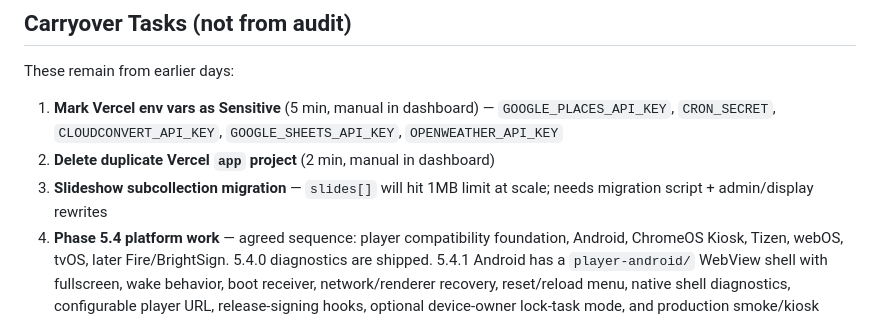
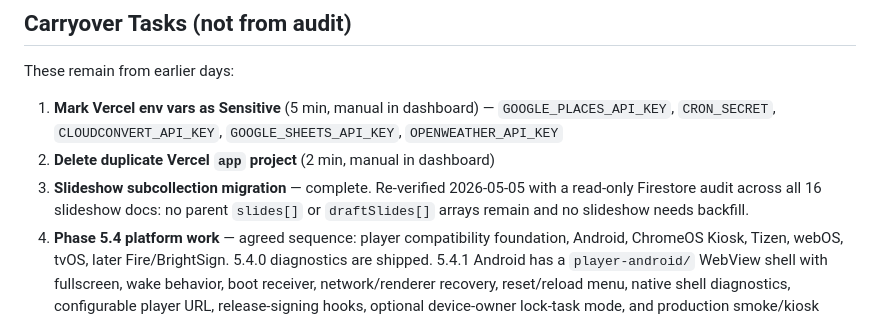
Before and after one commit to tdmonster99/digital-signage, a Markdown page: NEXT_CHAT_CONTEXT.md, the part around the change. Rendered like a GitHub page.

```diff
--- a/NEXT_CHAT_CONTEXT.md
+++ b/NEXT_CHAT_CONTEXT.md
@@ -97,7 +97,7 @@ These remain from earlier days:
 
 1. **Mark Vercel env vars as Sensitive** (5 min, manual in dashboard) — `GOOGLE_PLACES_API_KEY`, `CRON_SECRET`, `CLOUDCONVERT_API_KEY`, `GOOGLE_SHEETS_API_KEY`, `OPENWEATHER_API_KEY`
 2. **Delete duplicate Vercel `app` project** (2 min, manual in dashboard)
-3. **Slideshow subcollection migration** — `slides[]` will hit 1MB limit at scale; needs migration script + admin/display rewrites
+3. **Slideshow subcollection migration** — complete. Re-verified 2026-05-05 with a read-only Firestore audit across all 16 slideshow docs: no parent `slides[]` or `draftSlides[]` arrays remain and no slideshow needs backfill.
 4. **Phase 5.4 platform work** — agreed sequence: player compatibility foundation, Android, ChromeOS Kiosk, Tizen, webOS, tvOS, later Fire/BrightSign. 5.4.0 diagnostics are shipped. 5.4.1 Android has a `player-android/` WebView shell with fullscreen, wake behavior, boot receiver, network/renderer recovery, reset/reload menu, native shell diagnostics, configurable player URL, release-signing hooks, optional device-owner lock-task mode, and production smoke/kiosk docs; remaining Android work is release-key creation plus emulator/real-device validation. 5.4.2 ChromeOS runbook is in `player-chromeos/`. 5.4.3 Tizen is in `player-tizen/`; Windows-local `.wgt` packaging/signing succeeded with Tizen Studio at `C:\tizen-studio`, `profiles.xml` at `C:\tizen-studio-data\profile\profiles.xml`, and Samsung profile `zigns-tv-dev`. 5.4.4 webOS is in `player-webos/`; Windows-local `.ipk` packaging succeeded with `@webos-tools/cli` 3.2.3. Remaining platform work is real-device install/launch/playback validation.
 5. **Analytics daily rollup** — aggregation cron to prevent expensive dashboard queries at scale
 6. **Google Cloud OAuth verification** — user is mid-flow; needs to verify `zigns.io` ownership in Search Console (TXT record on `@`) before branding goes through
```
Also changed, not shown: DEVLOG.md (+8 -0 lines).
